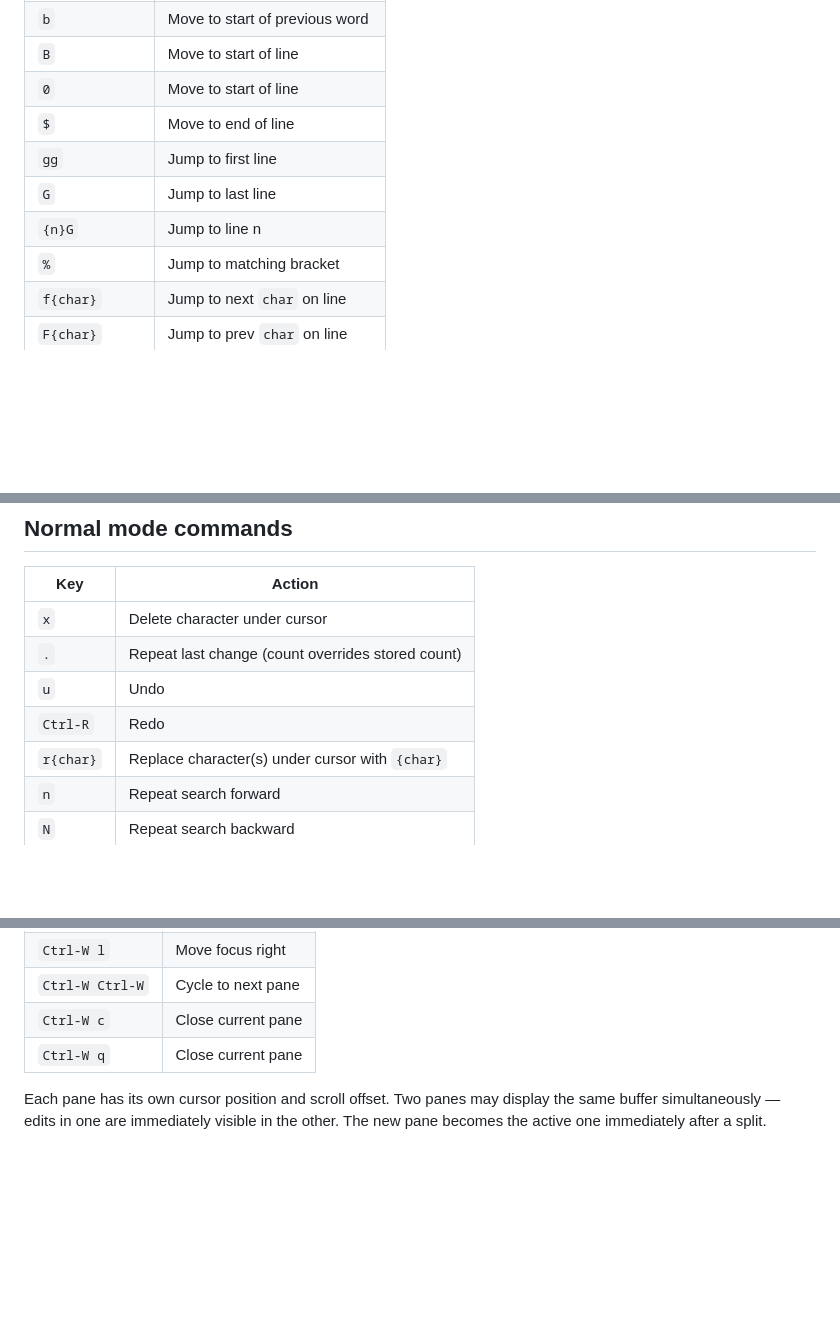
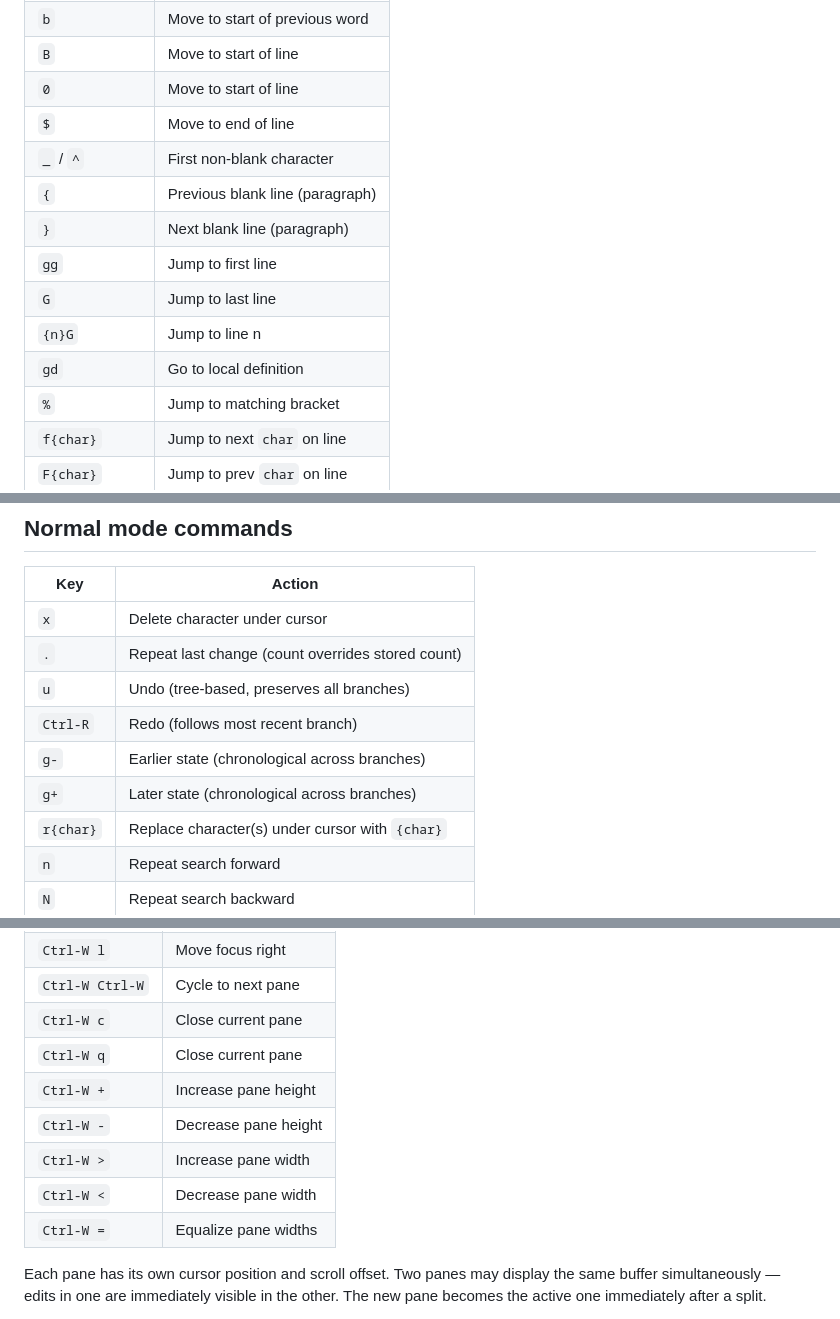
Before and after one commit to obscuren/qe, a Markdown page: README.md, 3 parts joined by grey strips. Drawn GitHub-style; blank space fills up the shorter version.

Commit message:
Update README with undo tree, revisions browser, pane resize, and new motions
Co-Authored-By: Claude Opus 4.6 <noreply@anthropic.com>

```diff
--- a/README.md
+++ b/README.md
@@ -110,9 +110,13 @@ The accumulating count and any pending operator are shown live in the status bar
 | `B`              | Move to start of line           |
 | `0`              | Move to start of line           |
 | `$`              | Move to end of line             |
+| `_` / `^`        | First non-blank character       |
+| `{`              | Previous blank line (paragraph) |
+| `}`              | Next blank line (paragraph)     |
 | `gg`             | Jump to first line              |
 | `G`              | Jump to last line               |
 | `{n}G`           | Jump to line n                  |
+| `gd`             | Go to local definition          |
 | `%`              | Jump to matching bracket        |
 | `f{char}`        | Jump to next `char` on line     |
 | `F{char}`        | Jump to prev `char` on line     |
@@ -146,8 +150,10 @@ Enter insert mode with `i` (before cursor), `a` (after cursor), `o` (new line be
 |------------|------------------------------------------------|
 | `x`        | Delete character under cursor                  |
 | `.`        | Repeat last change (count overrides stored count) |
-| `u`        | Undo                                           |
-| `Ctrl-R`   | Redo                                           |
+| `u`        | Undo (tree-based, preserves all branches)      |
+| `Ctrl-R`   | Redo (follows most recent branch)              |
+| `g-`       | Earlier state (chronological across branches)  |
+| `g+`       | Later state (chronological across branches)    |
 | `r{char}`  | Replace character(s) under cursor with `{char}` |
 | `n`        | Repeat search forward                          |
 | `N`        | Repeat search backward                         |
@@ -349,6 +361,11 @@ Unsaved changes are indicated by `[+]` in the status bar. Commands that would di
 | `Ctrl-W Ctrl-W`| Cycle to next pane                      |
 | `Ctrl-W c`     | Close current pane                      |
 | `Ctrl-W q`     | Close current pane                      |
+| `Ctrl-W +`     | Increase pane height                    |
+| `Ctrl-W -`     | Decrease pane height                    |
+| `Ctrl-W >`     | Increase pane width                     |
+| `Ctrl-W <`     | Decrease pane width                     |
+| `Ctrl-W =`     | Equalize pane widths                    |
 
 Each pane has its own cursor position and scroll offset. Two panes may display the same buffer simultaneously — edits in one are immediately visible in the other. The new pane becomes the active one immediately after a split.
 
```
Also changed, not shown: other parts of README.md (+6 -0 lines).
